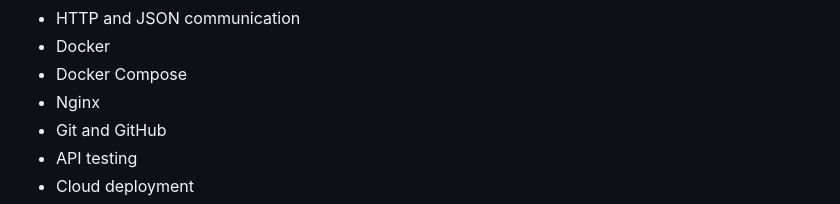
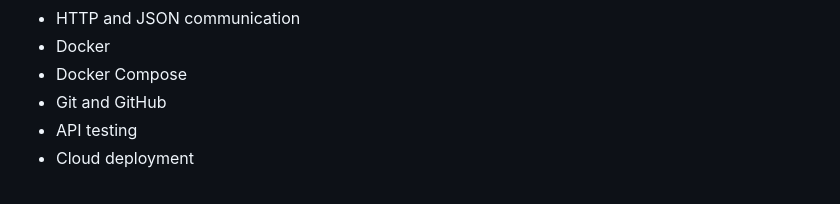
Before and after one commit to radadiyamukund007-cyber/used-car-price-prediction, a Markdown page: README.md, the part around the change. Drawn GitHub-style.

```diff
--- a/README.md
+++ b/README.md
@@ -890,7 +890,6 @@ This project demonstrates practical experience with:
 - HTTP and JSON communication
 - Docker
 - Docker Compose
-- Nginx
 - Git and GitHub
 - API testing
 - Cloud deployment
```
